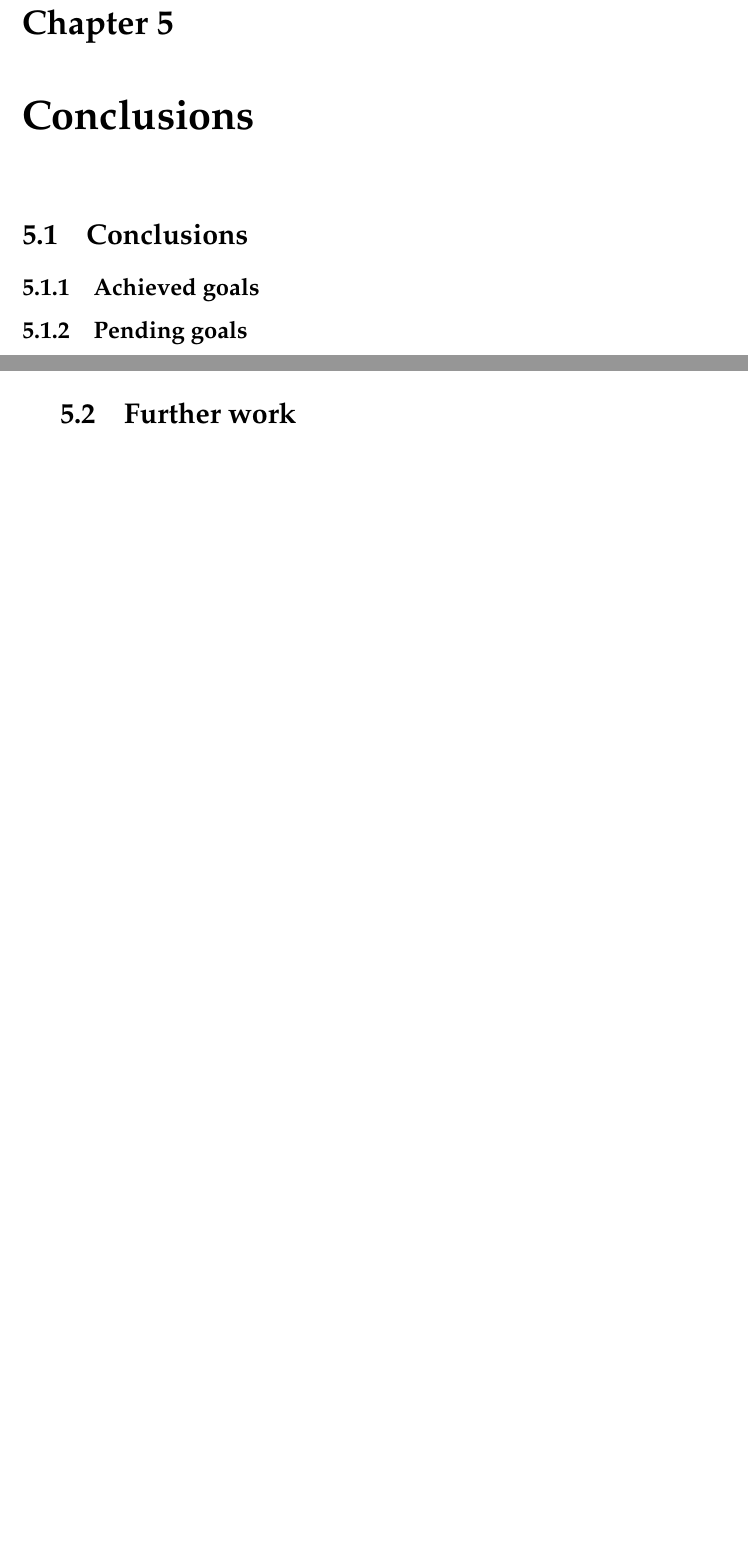
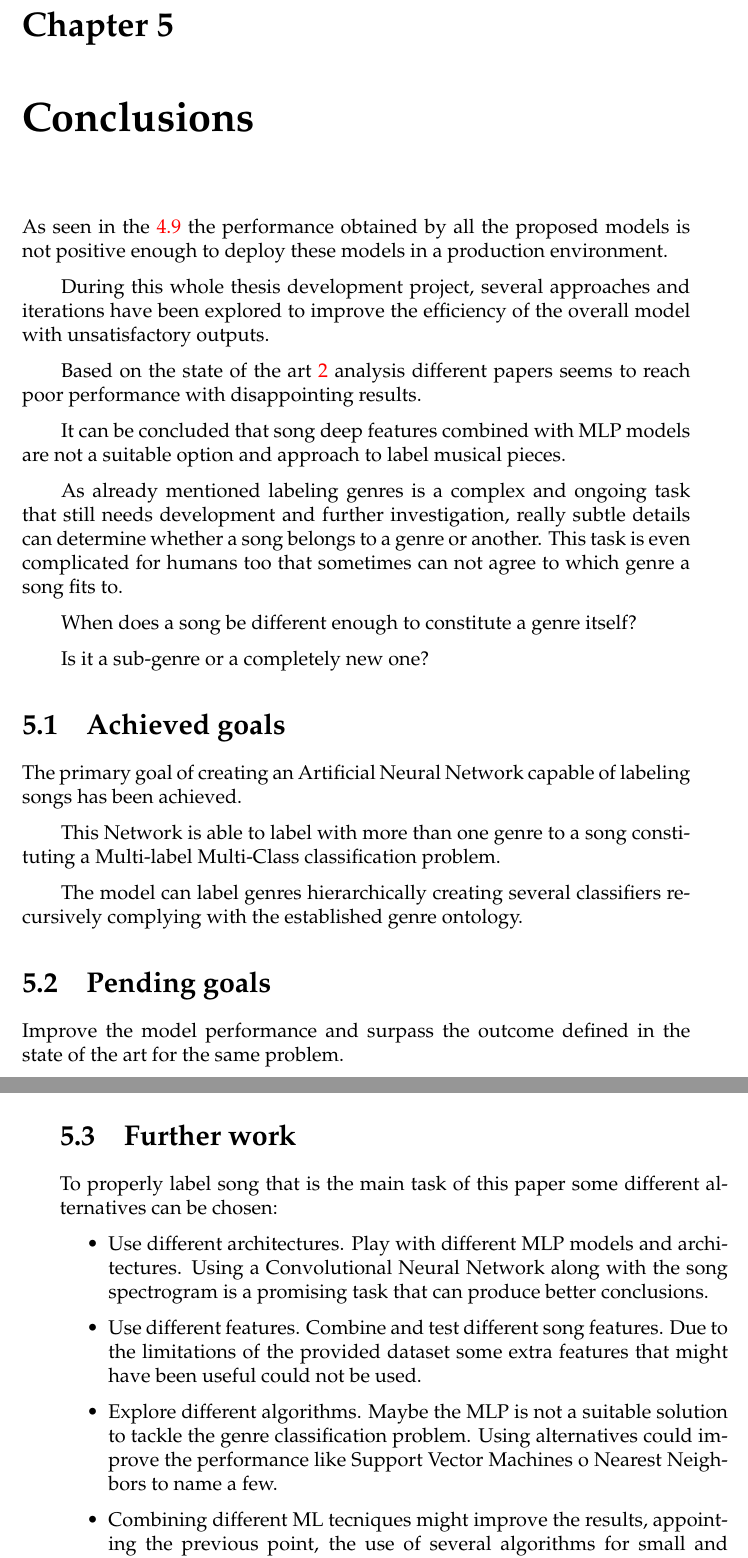
Before and after one commit to benjides/BachelorThesis, a LaTeX thesis (main.tex, which reads Chapters/Chapter5.tex): two parts of pages 49 and 50 of 60, joined at a grey line, cut so that both start at the same text, the shorter picture padded with empty space. Compiled offline with pdfLaTeX.

Commit message:
Chapter 5

```diff
--- a/Chapters/Chapter5.tex
+++ b/Chapters/Chapter5.tex
@@ -4,15 +4,36 @@
 
 \label{conclusions}
 %----------------------------------------------------------------------------------------
+As seen in the \ref{test stage} the performance obtained by all the proposed models is not positive enough to deploy these models in a production environment.
 
-\section{Conclusions}
+During this whole thesis development project, several approaches and iterations have been explored to improve the efficiency of the overall model with unsatisfactory outputs.
 
+Based on the state of the art \ref{stateofart} analysis different papers seems to reach poor performance with disappointing results.
 
-\subsection{Achieved goals}
+It can be concluded that song deep features combined with MLP models are not a suitable option and approach to label musical pieces.
 
+As already mentioned labeling genres is a complex and ongoing task that still needs development and further investigation, really subtle details can determine whether a song belongs to a genre or another. This task is even complicated for humans too that sometimes can not agree to which genre a song fits to.
 
-\subsection{Pending goals}
+When does a song be different enough to constitute a genre itself?
 
-\newpage
+Is it a sub-genre or a completely new one?
+
+\section{Achieved goals}
+The primary goal of creating an Artificial Neural Network capable of labeling songs has been achieved.
+
+This Network is able to label with more than one genre to a song constituting a Multi-label Multi-Class classification problem.
+
+The model can label genres hierarchically creating several classifiers recursively complying with the established genre ontology.
+
+\section{Pending goals}
+Improve the model performance and surpass the outcome defined in the state of the art for the same problem.
 
 \section{Further work}
+To properly label song that is the main task of this paper some different alternatives can be chosen:
+
+\begin{itemize}
+	\item Use different architectures. Play with different MLP models and architectures. Using a Convolutional Neural Network along with the song spectrogram is a promising task that can produce better conclusions.
+	\item Use different features. Combine and test different song features. Due to the limitations of the provided dataset some extra features that might have been useful could not be used.
+	\item Explore different algorithms. Maybe the MLP is not a suitable solution to tackle the genre classification problem. Using alternatives could improve the performance like Support Vector Machines o Nearest Neighbors to name a few.
+	\item Combining different ML tecniques might improve the results, appointing the previous point, the use of several algorithms for small and highly coupled tasks can lead to superior results.
+\end{itemize}
```
Also changed, not shown: Chapters/Chapter4.tex (+1 -1 lines), bibliography.bib (+0 -10 lines).
